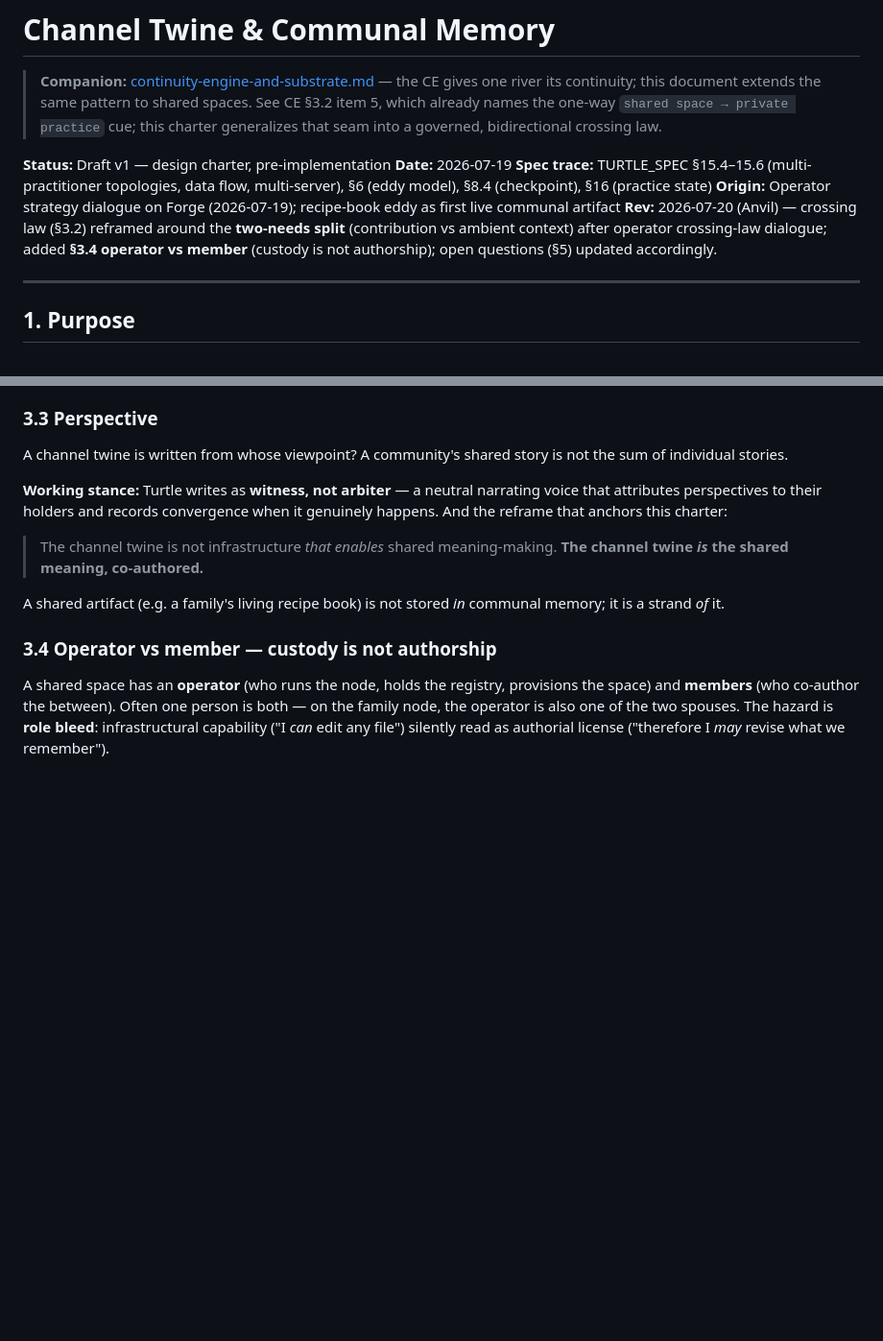
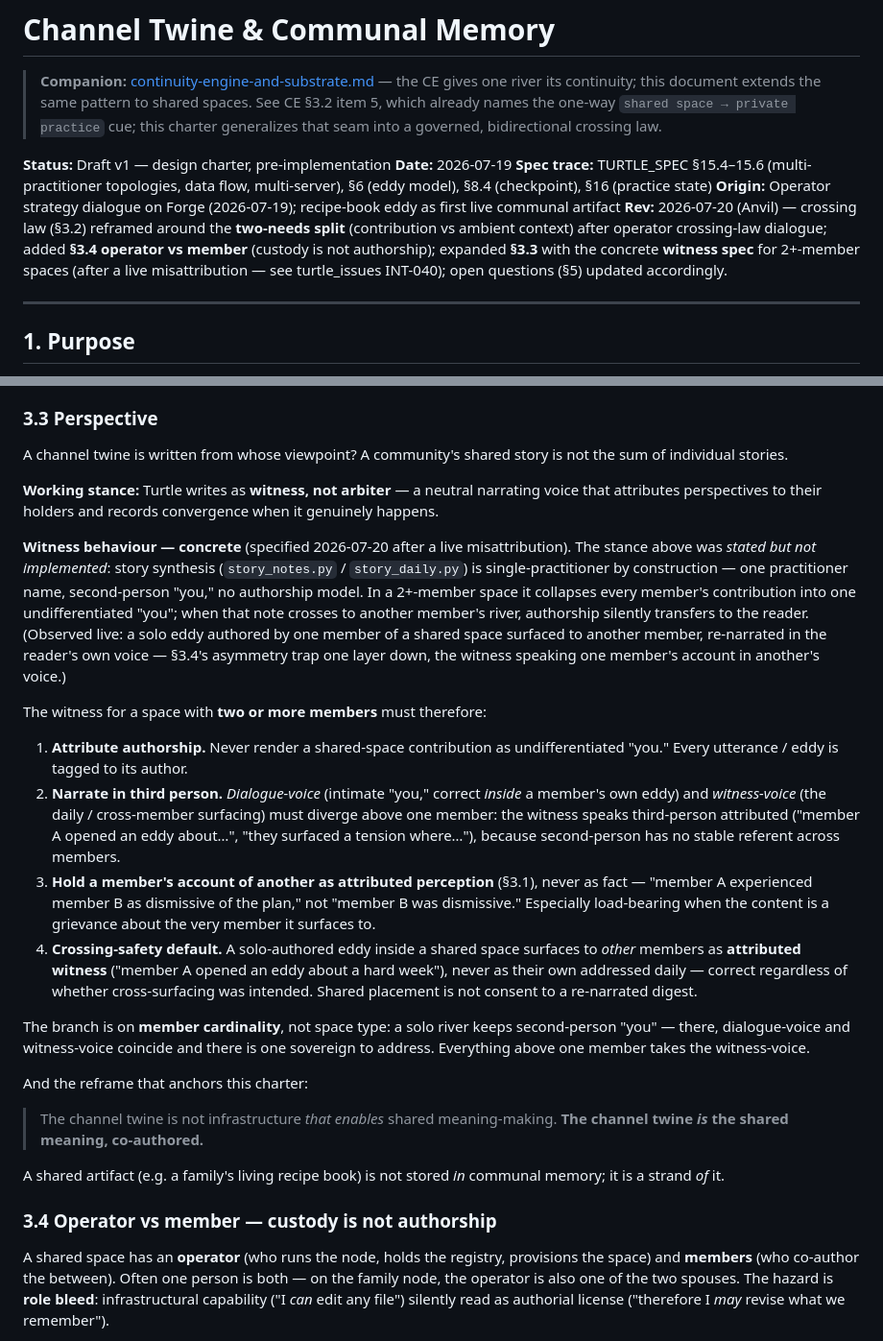
Before and after one commit to malteristo/turtleos, a Markdown page: docs/design/channel-twine-and-communal-memory.md, 2 parts joined by grey strips. Shown at 96% size. Drawn GitHub-style; blank space fills up the shorter version.

Commit message:
Crossing law: expand §3.3 with concrete witness spec for 2+-member spaces
The "witness, not arbiter" stance was stated but not implemented. A live
misattribution exposed it: story synthesis (story_notes.py / story_daily.py)
is single-practitioner by construction — one name, second-person "you", no
authorship model. In a 2+-member channel it collapses every member's
contribution into one "you"; crossing to another member's river silently
transfers authorship to the reader (§3.4's asymmetry trap, one layer down).

§3.3 now specifies witness behaviour, branching on member cardinality:
- attribute authorship (never undifferentiated "you" in a shared space)
- third-person witness-voice above one member (dialogue-voice vs
  witness-voice must diverge — second person has no stable cross-member
  referent)
- a member's account of another recorded as attributed perception, not fact
- crossing-safety default: a solo-authored eddy in a shared space surfaces
  to other members as attributed witness, never as their own daily

Solo rivers keep second-person "you". Examples use neutral role placeholders.
Live bug tracked as INT-040; code fix bundles with the family build chapter.

Co-Authored-By: Claude Opus 4.8 (1M context) <noreply@anthropic.com>

```diff
--- a/docs/design/channel-twine-and-communal-memory.md
+++ b/docs/design/channel-twine-and-communal-memory.md
@@ -6,7 +6,7 @@
 **Date:** 2026-07-19
 **Spec trace:** TURTLE_SPEC §15.4–15.6 (multi-practitioner topologies, data flow, multi-server), §6 (eddy model), §8.4 (checkpoint), §16 (practice state)
 **Origin:** Operator strategy dialogue on Forge (2026-07-19); recipe-book eddy as first live communal artifact
-**Rev:** 2026-07-20 (Anvil) — crossing law (§3.2) reframed around the **two-needs split** (contribution vs ambient context) after operator crossing-law dialogue; added **§3.4 operator vs member** (custody is not authorship); open questions (§5) updated accordingly.
+**Rev:** 2026-07-20 (Anvil) — crossing law (§3.2) reframed around the **two-needs split** (contribution vs ambient context) after operator crossing-law dialogue; added **§3.4 operator vs member** (custody is not authorship); expanded **§3.3** with the concrete **witness spec** for 2+-member spaces (after a live misattribution — see turtle_issues INT-040); open questions (§5) updated accordingly.
 
 ---
 
@@ -74,7 +74,20 @@ This is the third independent occurrence of that primitive in turtleOS design (a
 
 A channel twine is written from whose viewpoint? A community's shared story is not the sum of individual stories.
 
-**Working stance:** Turtle writes as **witness, not arbiter** — a neutral narrating voice that attributes perspectives to their holders and records convergence when it genuinely happens. And the reframe that anchors this charter:
+**Working stance:** Turtle writes as **witness, not arbiter** — a neutral narrating voice that attributes perspectives to their holders and records convergence when it genuinely happens.
+
+**Witness behaviour — concrete** (specified 2026-07-20 after a live misattribution). The stance above was *stated but not implemented*: story synthesis (`story_notes.py` / `story_daily.py`) is single-practitioner by construction — one practitioner name, second-person "you," no authorship model. In a 2+-member space it collapses every member's contribution into one undifferentiated "you"; when that note crosses to another member's river, authorship silently transfers to the reader. (Observed live: a solo eddy authored by one member of a shared space surfaced to another member, re-narrated in the reader's own voice — §3.4's asymmetry trap one layer down, the witness speaking one member's account in another's voice.)
+
+The witness for a space with **two or more members** must therefore:
+
+1. **Attribute authorship.** Never render a shared-space contribution as undifferentiated "you." Every utterance / eddy is tagged to its author.
+2. **Narrate in third person.** *Dialogue-voice* (intimate "you," correct *inside* a member's own eddy) and *witness-voice* (the daily / cross-member surfacing) must diverge above one member: the witness speaks third-person attributed ("member A opened an eddy about…", "they surfaced a tension where…"), because second-person has no stable referent across members.
+3. **Hold a member's account of another as attributed perception** (§3.1), never as fact — "member A experienced member B as dismissive of the plan," not "member B was dismissive." Especially load-bearing when the content is a grievance about the very member it surfaces to.
+4. **Crossing-safety default.** A solo-authored eddy inside a shared space surfaces to *other* members as **attributed witness** ("member A opened an eddy about a hard week"), never as their own addressed daily — correct regardless of whether cross-surfacing was intended. Shared placement is not consent to a re-narrated digest.
+
+The branch is on **member cardinality**, not space type: a solo river keeps second-person "you" — there, dialogue-voice and witness-voice coincide and there is one sovereign to address. Everything above one member takes the witness-voice.
+
+And the reframe that anchors this charter:
 
 > The channel twine is not infrastructure *that enables* shared meaning-making. **The channel twine *is* the shared meaning, co-authored.**
 
```
